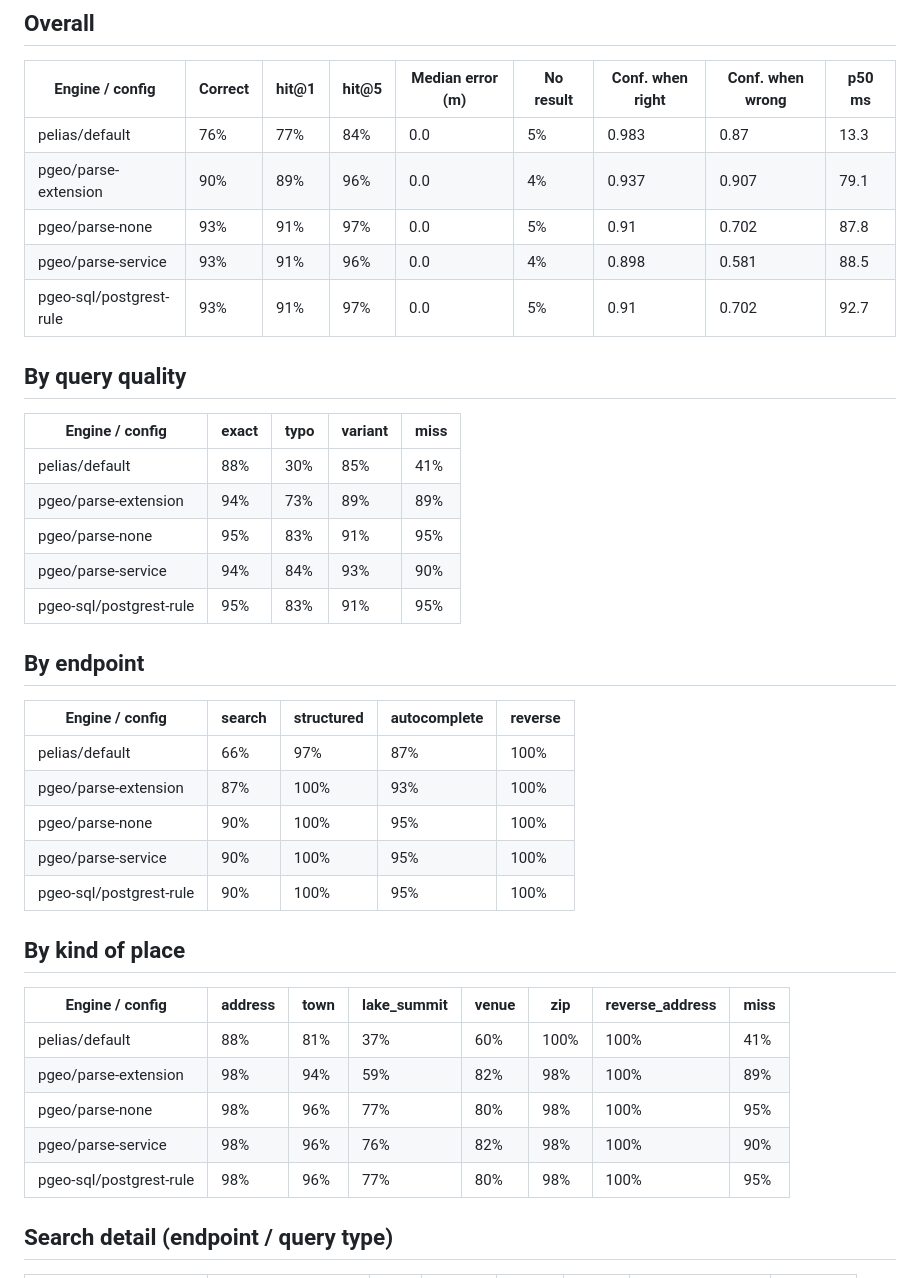
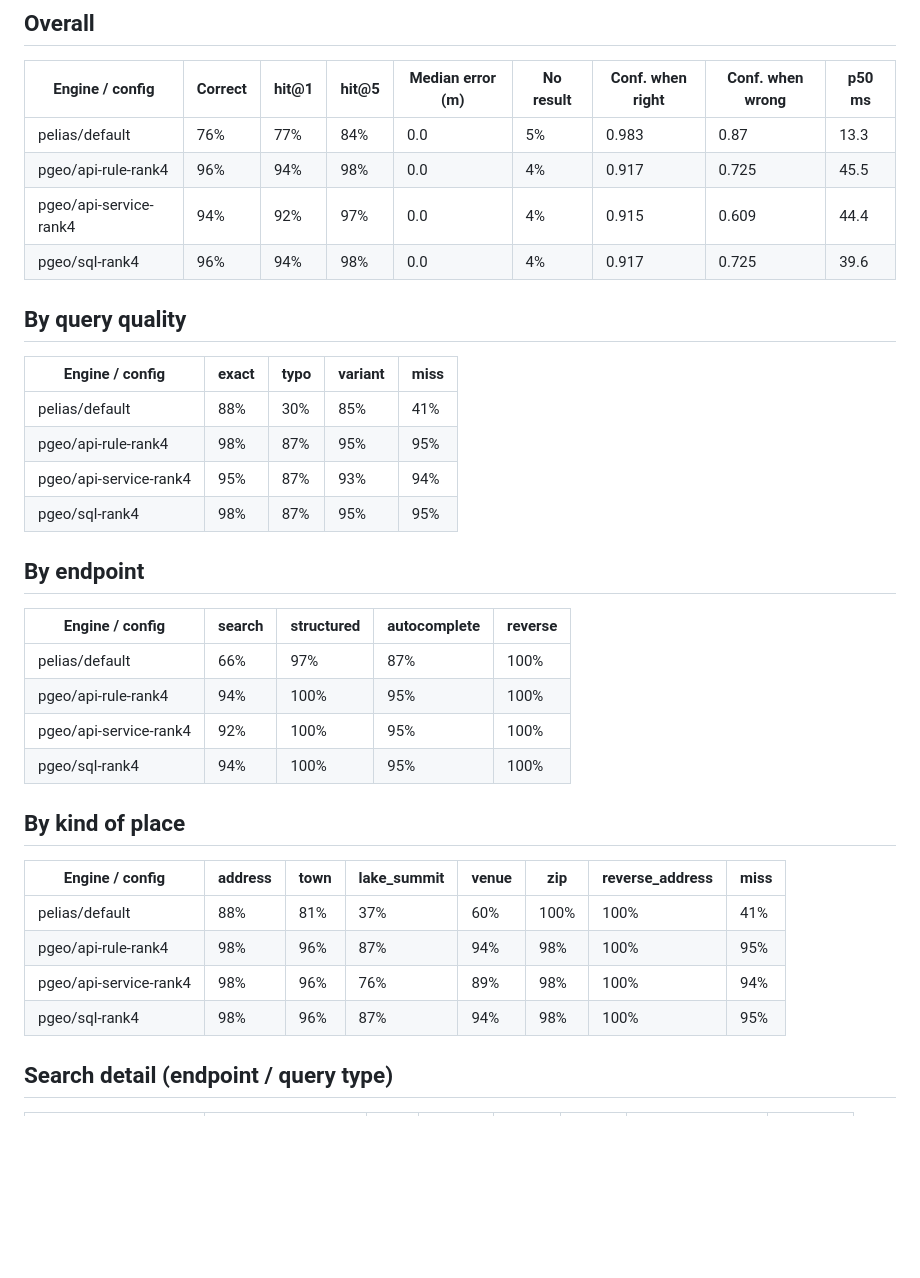
Before and after one commit to johnzastrow/pgeo, a Markdown page: docs/ACCURACY_RESULTS.md, the part around one of its changes. GitHub-like rendering; blank space fills up the shorter version.

```diff
--- a/docs/ACCURACY_RESULTS.md
+++ b/docs/ACCURACY_RESULTS.md
@@ -7,40 +7,36 @@ Test set: `tests/accuracy/cases.json` (seeded; ground truth from the source data
 | Engine / config | Correct | hit@1 | hit@5 | Median error (m) | No result | Conf. when right | Conf. when wrong | p50 ms |
 |---|---|---|---|---|---|---|---|---|
 | pelias/default | 76% | 77% | 84% | 0.0 | 5% | 0.983 | 0.87 | 13.3 |
-| pgeo/parse-extension | 90% | 89% | 96% | 0.0 | 4% | 0.937 | 0.907 | 79.1 |
-| pgeo/parse-none | 93% | 91% | 97% | 0.0 | 5% | 0.91 | 0.702 | 87.8 |
-| pgeo/parse-service | 93% | 91% | 96% | 0.0 | 4% | 0.898 | 0.581 | 88.5 |
-| pgeo-sql/postgrest-rule | 93% | 91% | 97% | 0.0 | 5% | 0.91 | 0.702 | 92.7 |
+| pgeo/api-rule-rank4 | 96% | 94% | 98% | 0.0 | 4% | 0.917 | 0.725 | 45.5 |
+| pgeo/api-service-rank4 | 94% | 92% | 97% | 0.0 | 4% | 0.915 | 0.609 | 44.4 |
+| pgeo/sql-rank4 | 96% | 94% | 98% | 0.0 | 4% | 0.917 | 0.725 | 39.6 |
 
 ## By query quality
 
 | Engine / config | exact | typo | variant | miss |
 |---|---|---|---|---|
 | pelias/default | 88% | 30% | 85% | 41% |
-| pgeo/parse-extension | 94% | 73% | 89% | 89% |
-| pgeo/parse-none | 95% | 83% | 91% | 95% |
-| pgeo/parse-service | 94% | 84% | 93% | 90% |
-| pgeo-sql/postgrest-rule | 95% | 83% | 91% | 95% |
+| pgeo/api-rule-rank4 | 98% | 87% | 95% | 95% |
+| pgeo/api-service-rank4 | 95% | 87% | 93% | 94% |
+| pgeo/sql-rank4 | 98% | 87% | 95% | 95% |
 
 ## By endpoint
 
 | Engine / config | search | structured | autocomplete | reverse |
 |---|---|---|---|---|
 | pelias/default | 66% | 97% | 87% | 100% |
-| pgeo/parse-extension | 87% | 100% | 93% | 100% |
-| pgeo/parse-none | 90% | 100% | 95% | 100% |
-| pgeo/parse-service | 90% | 100% | 95% | 100% |
-| pgeo-sql/postgrest-rule | 90% | 100% | 95% | 100% |
+| pgeo/api-rule-rank4 | 94% | 100% | 95% | 100% |
+| pgeo/api-service-rank4 | 92% | 100% | 95% | 100% |
+| pgeo/sql-rank4 | 94% | 100% | 95% | 100% |
 
 ## By kind of place
 
 | Engine / config | address | town | lake_summit | venue | zip | reverse_address | miss |
 |---|---|---|---|---|---|---|---|
 | pelias/default | 88% | 81% | 37% | 60% | 100% | 100% | 41% |
-| pgeo/parse-extension | 98% | 94% | 59% | 82% | 98% | 100% | 89% |
-| pgeo/parse-none | 98% | 96% | 77% | 80% | 98% | 100% | 95% |
-| pgeo/parse-service | 98% | 96% | 76% | 82% | 98% | 100% | 90% |
-| pgeo-sql/postgrest-rule | 98% | 96% | 77% | 80% | 98% | 100% | 95% |
+| pgeo/api-rule-rank4 | 98% | 96% | 87% | 94% | 98% | 100% | 95% |
+| pgeo/api-service-rank4 | 98% | 96% | 76% | 89% | 98% | 100% | 94% |
+| pgeo/sql-rank4 | 98% | 96% | 87% | 94% | 98% | 100% | 95% |
 
 ## Search detail (endpoint / query type)
 
```
Also changed, not shown: other parts of docs/ACCURACY_RESULTS.md (+36 -56 lines), docs/PGEO_TUNING.md (+1 -0 lines), docs/accuracy/accuracy-by-qtype.png, docs/accuracy/accuracy-vs-fuzz.png, 2 other files.
